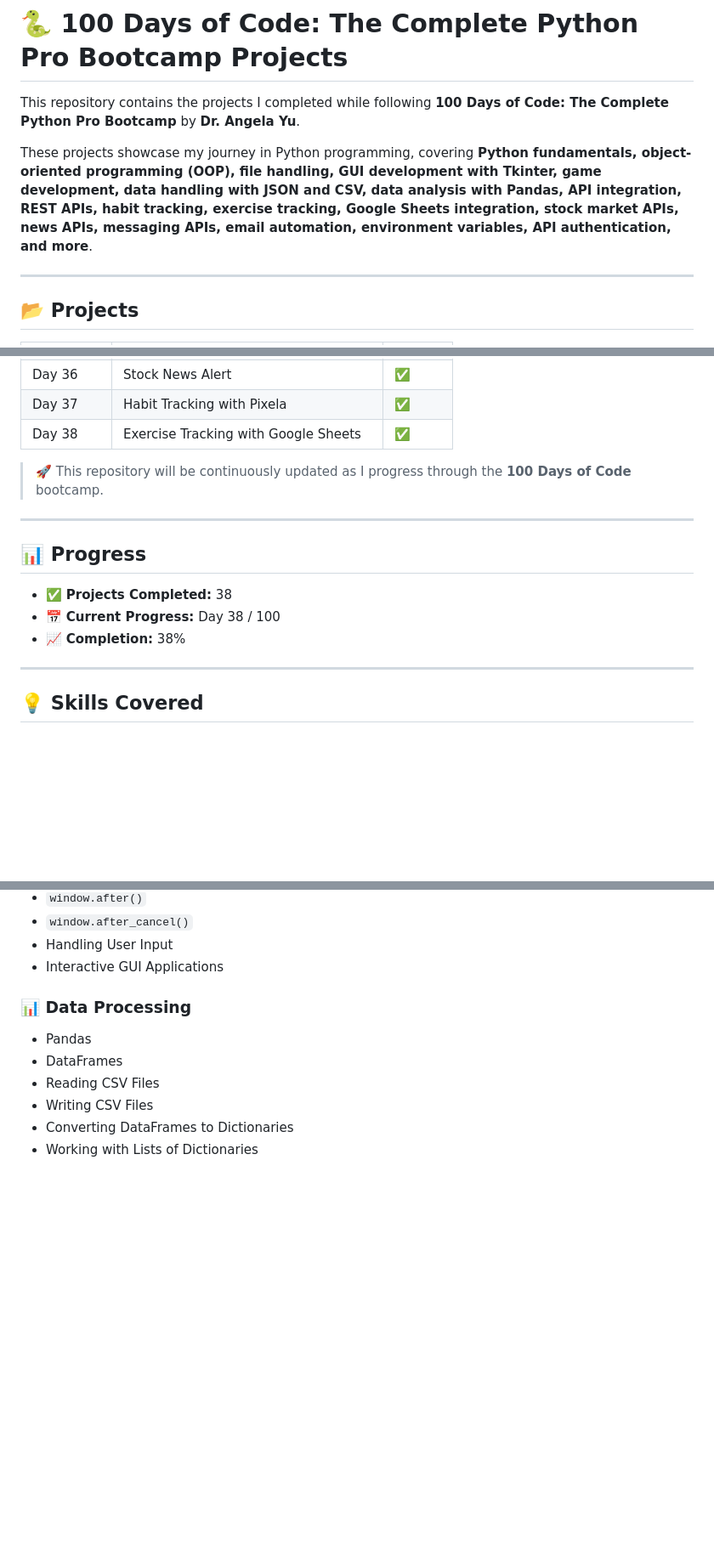
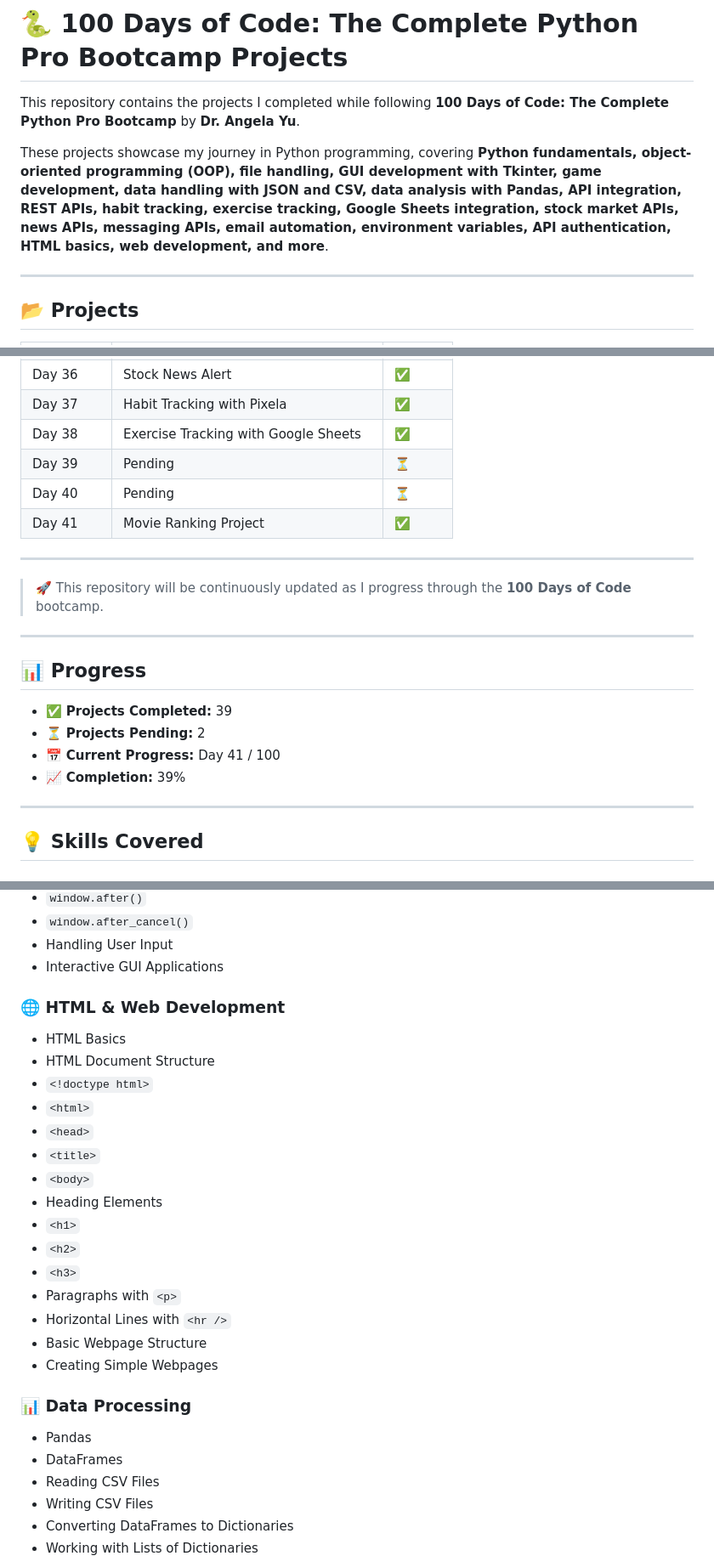
Before and after one commit to alisha-dsz/100-days-of-code-python, a Markdown page: README.md, 3 parts joined by grey strips. Shown at 85% size. Rendered like a GitHub page; blank space fills up the shorter version.

Commit message:
Revise README for project updates and HTML skills
Updated project details, added HTML skills, and revised progress.

```diff
--- a/README.md
+++ b/README.md
@@ -2,7 +2,7 @@
 
 This repository contains the projects I completed while following **100 Days of Code: The Complete Python Pro Bootcamp** by **Dr. Angela Yu**.
 
-These projects showcase my journey in Python programming, covering **Python fundamentals, object-oriented programming (OOP), file handling, GUI development with Tkinter, game development, data handling with JSON and CSV, data analysis with Pandas, API integration, REST APIs, habit tracking, exercise tracking, Google Sheets integration, stock market APIs, news APIs, messaging APIs, email automation, environment variables, API authentication, and more**.
+These projects showcase my journey in Python programming, covering **Python fundamentals, object-oriented programming (OOP), file handling, GUI development with Tkinter, game development, data handling with JSON and CSV, data analysis with Pandas, API integration, REST APIs, habit tracking, exercise tracking, Google Sheets integration, stock market APIs, news APIs, messaging APIs, email automation, environment variables, API authentication, HTML basics, web development, and more**.
 
 ---
 
@@ -46,7 +46,12 @@ These projects showcase my journey in Python programming, covering **Python fund
 | Day 35    | Rain Alert                            | ✅          |
 | Day 36    | Stock News Alert                      | ✅          |
 | Day 37    | Habit Tracking with Pixela            | ✅          |
-| Day 38    | Exercise Tracking with Google Sheets       | ✅          |
+| Day 38    | Exercise Tracking with Google Sheets  | ✅          |
+| Day 39    | Pending                               | ⏳          |
+| Day 40    | Pending                               | ⏳          |
+| Day 41    | Movie Ranking Project                 | ✅          |
+
+---
 
 > 🚀 This repository will be continuously updated as I progress through the **100 Days of Code** bootcamp.
 
@@ -54,9 +59,10 @@ These projects showcase my journey in Python programming, covering **Python fund
 
 ## 📊 Progress
 
-- ✅ **Projects Completed:** 38
-- 📅 **Current Progress:** Day 38 / 100
-- 📈 **Completion:** 38%
+- ✅ **Projects Completed:** 39
+- ⏳ **Projects Pending:** 2
+- 📅 **Current Progress:** Day 41 / 100
+- 📈 **Completion:** 39%
 
 ---
 
@@ -118,6 +124,24 @@ These projects showcase my journey in Python programming, covering **Python fund
 - `window.after_cancel()`
 - Handling User Input
 - Interactive GUI Applications
+
+### 🌐 HTML & Web Development
+
+- HTML Basics
+- HTML Document Structure
+- `<!doctype html>`
+- `<html>`
+- `<head>`
+- `<title>`
+- `<body>`
+- Heading Elements
+- `<h1>`
+- `<h2>`
+- `<h3>`
+- Paragraphs with `<p>`
+- Horizontal Lines with `<hr />`
+- Basic Webpage Structure
+- Creating Simple Webpages
 
 ### 📊 Data Processing
 
```
Also changed, not shown: other parts of README.md (+6 -0 lines).
